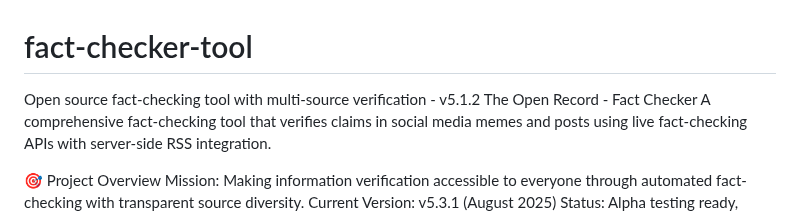
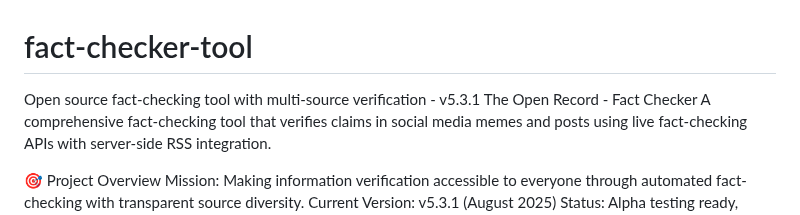
Before and after one commit to theopenrecord/fact-checker-tool, a Markdown page: README.md, the part around the change. GitHub-like rendering.

Commit message:
Update README.md
Version in text was marked as 5.1.2. Current version is 5.3.1

```diff
--- a/README.md
+++ b/README.md
@@ -1,5 +1,5 @@
 # fact-checker-tool
-Open source fact-checking tool with multi-source verification - v5.1.2
+Open source fact-checking tool with multi-source verification - v5.3.1
 The Open Record - Fact Checker
 A comprehensive fact-checking tool that verifies claims in social media memes and posts using live fact-checking APIs with server-side RSS integration.
 
```
